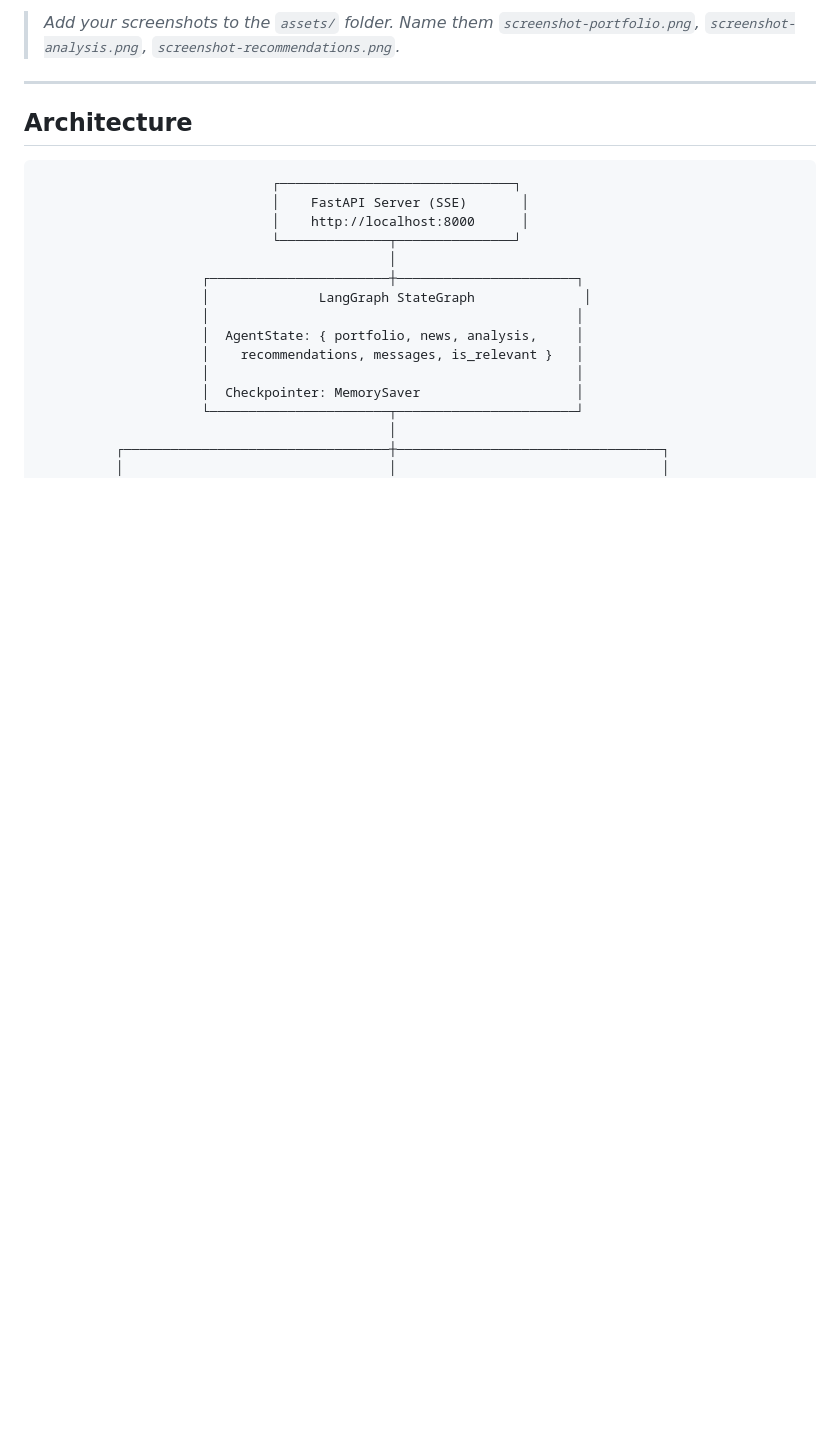
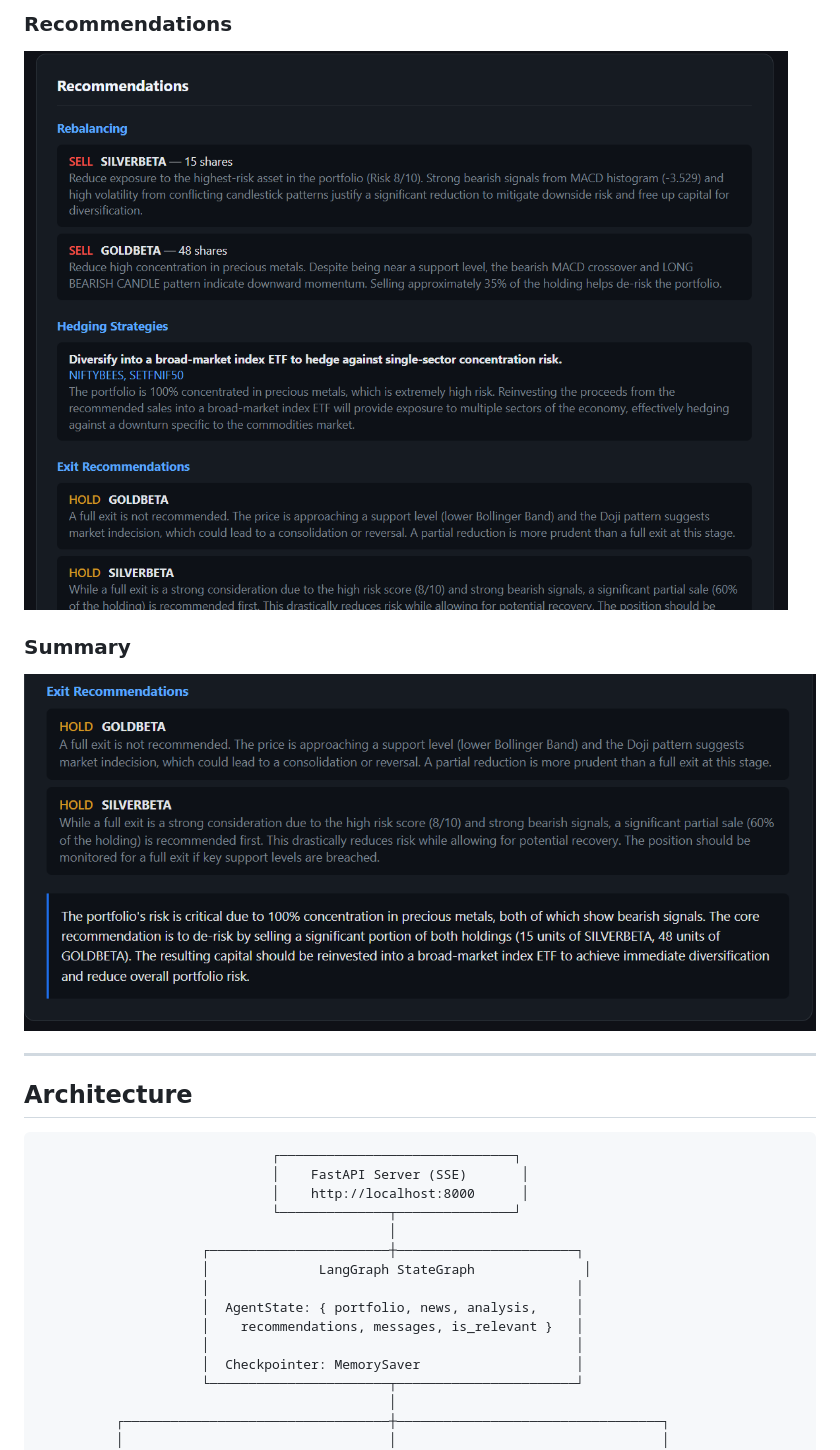
Before and after one commit to vedants03/portfolio-pilot, a Markdown page: README.md, the part around the change printed below. GitHub-like rendering; pictures changed too: assets/4-recommendations.png (added), assets/5-summary.png (added); blank space fills up the shorter version.

Commit message:
Add screenshots to README

```diff
--- a/README.md
+++ b/README.md
@@ -18,5 +19,9 @@ Built with **LangGraph** + **Gemini 2.5 Pro** + **MCP (Model Context Protocol)**
 
-> *Add your screenshots to the `assets/` folder. Name them `screenshot-portfolio.png`, `screenshot-analysis.png`, `screenshot-recommendations.png`.*
+### Recommendations
+![Recommendations](assets/4-recommendations.png)
+
+### Summary
+![Summary](assets/5-summary.png)
 
 ---
 
```
Also changed, not shown: other parts of README.md (+6 -5 lines), assets/1-portfolio.png (added), assets/2-news.png (added), assets/3-analysis.png (added).
